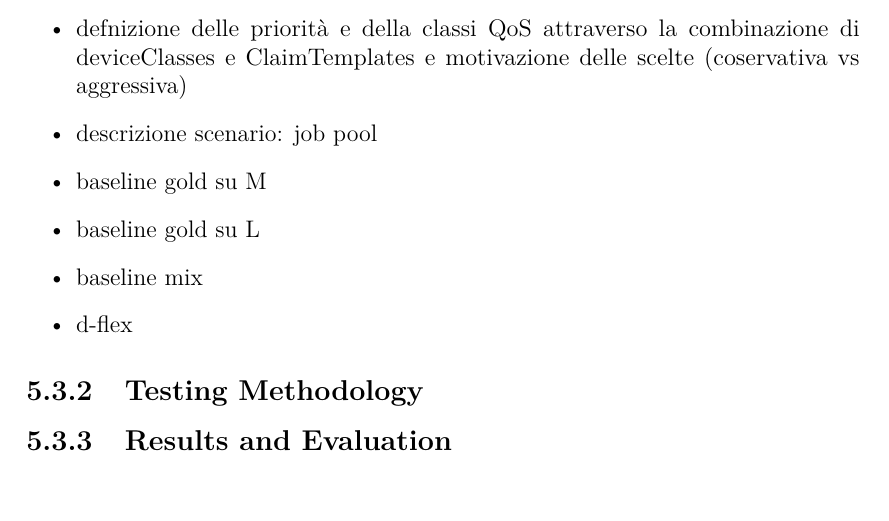
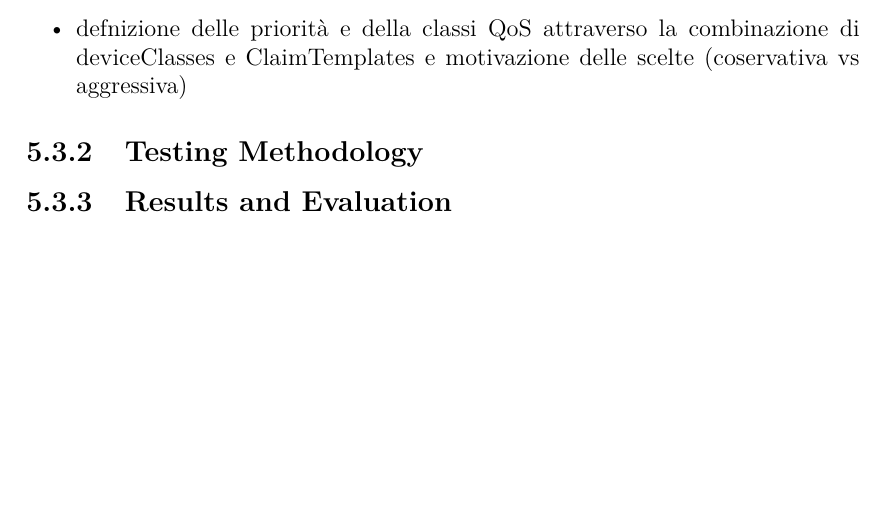
Before and after one commit to SteGala/Master-Thesis-Vinci, a LaTeX thesis (thesis.tex, which reads content/chapters/implementation.tex): part of page 57 of 63, cut so that both start at the same text. Compiled offline with pdfLaTeX.

Commit message:
Updates from Overleaf

```diff
--- a/content/chapters/implementation.tex
+++ b/content/chapters/implementation.tex
@@ -271,11 +271,6 @@ DRA provides the declarative allocation mechanism that gives each replica its ow
 
 \begin{itemize}
     \item defnizione delle priorità e della classi QoS attraverso la combinazione di deviceClasses e ClaimTemplates e motivazione delle scelte (coservativa vs aggressiva)
-    \item descrizione scenario: job pool
-    \item baseline gold su M
-    \item baseline gold su L
-    \item baseline mix
-    \item d-flex
 \end{itemize}
 
 \subsection{Testing Methodology}
```
